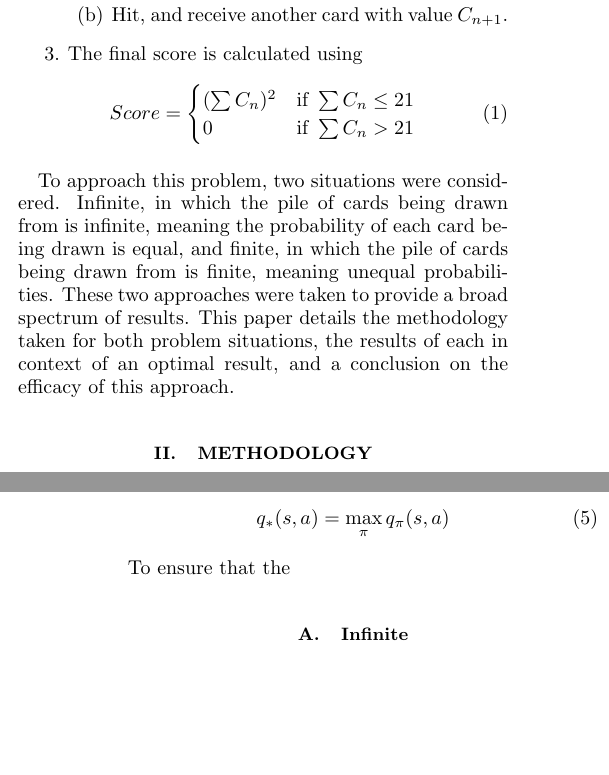
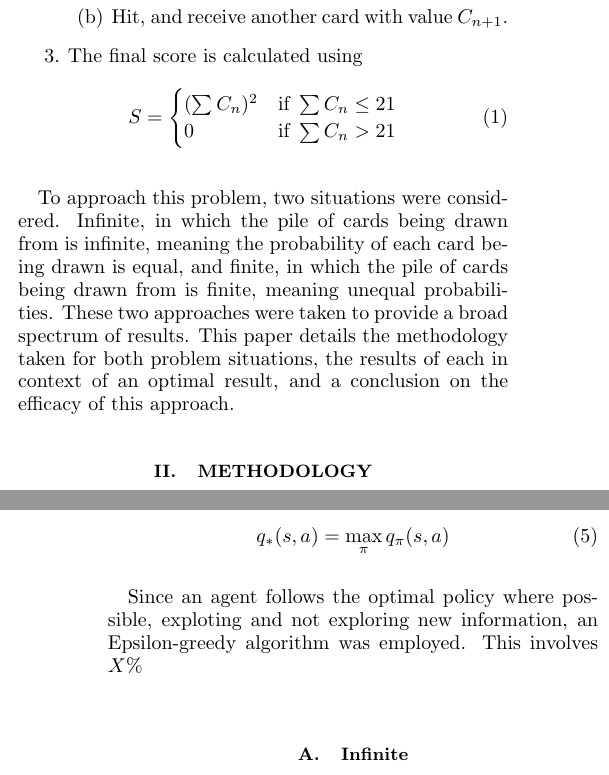
Before and after one commit to michaelgamstonNotts/MLiS_CW2, a LaTeX paper (Report_/main.tex, which reads Report_/sections/introduction.tex, Report_/sections/methodology.tex): two parts of the columns of pages 1 and 2 of 2, joined at a grey line, cut so that both start at the same text, the shorter picture padded with empty space. Compiled offline with pdfLaTeX.

Commit message:
K- report

```diff
--- a/Report_/sections/introduction.tex
+++ b/Report_/sections/introduction.tex
@@ -25,7 +22,7 @@ The sequence of play is as follows:
     \end{enumerate}
     \item The final score is calculated using
         \begin{equation}
-            Score =
+            S=
             \begin{cases}
                 (\sum C_n)^2 & \text{if } \sum C_n \le 21\\
                 0            & \text{if } \sum C_n >   21\\
@@ -33,4 +30,5 @@ The sequence of play is as follows:
         \end{equation}
 \end{enumerate}
 
+\medskip
 To approach this problem, two situations were considered. Infinite, in which the pile of cards being drawn from is infinite, meaning the probability of each card being drawn is equal, and finite, in which the pile of cards being drawn from is finite, meaning unequal probabilities. These two approaches were taken to provide a broad spectrum of results. This paper details the methodology taken for both problem situations, the results of each in context of an optimal result, and a conclusion on the efficacy of this approach.
--- a/Report_/sections/methodology.tex
+++ b/Report_/sections/methodology.tex
@@ -28,7 +28,7 @@ The optimal policy - set of moves - was obtained using
     q_*(s,a) = \max_{\pi}q_{\pi}(s,a)
 \end{equation}
 
-To ensure that the
+Since an agent follows the optimal policy where possible, exploting  and not exploring new information, an Epsilon-greedy algorithm was employed. This involves    \(X\%\)
 
 \subsection{Infinite}
 
```
Also changed, not shown: Report_/aux/main.pdf, Report_/sections/introduction.tex (9 more changed lines).
